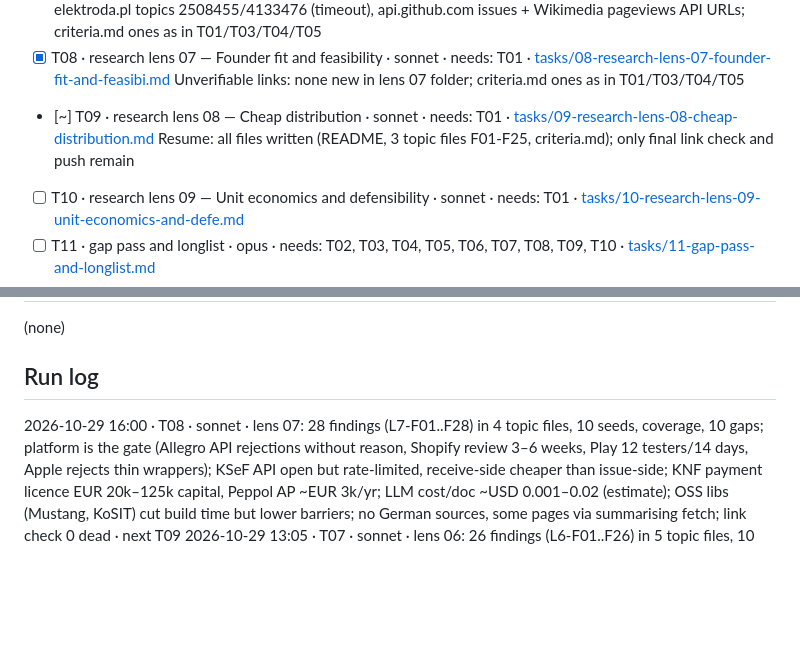
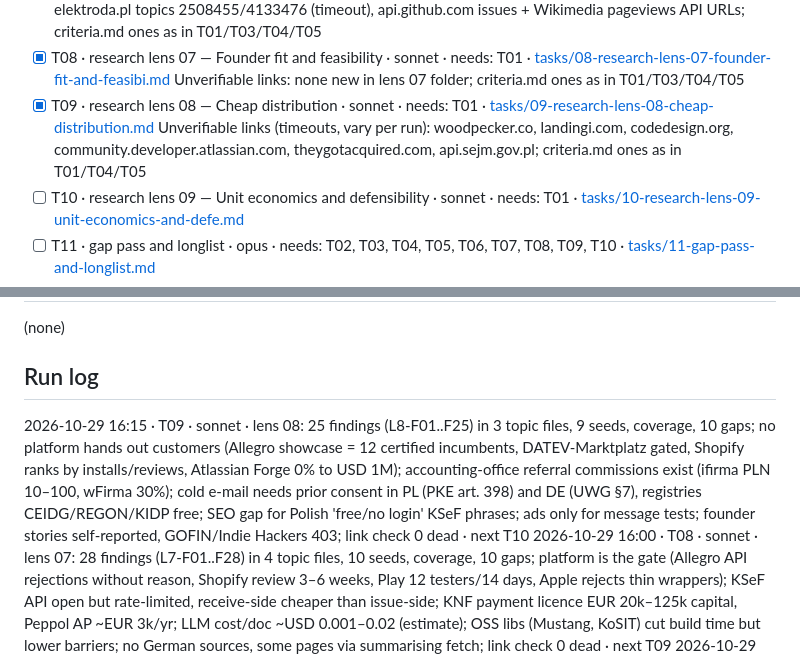
Before and after one commit to thobho/automated, a Markdown page: projects/idea-generator/PROGRESS.md, 2 parts joined by grey strips. Drawn GitHub-style; blank space fills up the shorter version.

Commit message:
idea-generator: T09 done

```diff
--- a/projects/idea-generator/PROGRESS.md
+++ b/projects/idea-generator/PROGRESS.md
@@ -21,8 +21,8 @@ Under each `[~]` task keep one indented **Resume:** line saying exactly where to
   Unverifiable links: news.ycombinator.com items (503, read via Algolia API), elektroda.pl topics 2508455/4133476 (timeout), api.github.com issues + Wikimedia pageviews API URLs; criteria.md ones as in T01/T03/T04/T05
 - [x] T08 · research lens 07 — Founder fit and feasibility · sonnet · needs: T01 · [tasks/08-research-lens-07-founder-fit-and-feasibi.md](tasks/08-research-lens-07-founder-fit-and-feasibi.md)
   Unverifiable links: none new in lens 07 folder; criteria.md ones as in T01/T03/T04/T05
-- [~] T09 · research lens 08 — Cheap distribution · sonnet · needs: T01 · [tasks/09-research-lens-08-cheap-distribution.md](tasks/09-research-lens-08-cheap-distribution.md)
-  Resume: all files written (README, 3 topic files F01-F25, criteria.md); only final link check and push remain
+- [x] T09 · research lens 08 — Cheap distribution · sonnet · needs: T01 · [tasks/09-research-lens-08-cheap-distribution.md](tasks/09-research-lens-08-cheap-distribution.md)
+  Unverifiable links (timeouts, vary per run): woodpecker.co, landingi.com, codedesign.org, community.developer.atlassian.com, theygotacquired.com, api.sejm.gov.pl; criteria.md ones as in T01/T04/T05
 - [ ] T10 · research lens 09 — Unit economics and defensibility · sonnet · needs: T01 · [tasks/10-research-lens-09-unit-economics-and-defe.md](tasks/10-research-lens-09-unit-economics-and-defe.md)
 - [ ] T11 · gap pass and longlist · opus · needs: T02, T03, T04, T05, T06, T07, T08, T09, T10 · [tasks/11-gap-pass-and-longlist.md](tasks/11-gap-pass-and-longlist.md)
 - [ ] T12 · filter and shortlist · opus · needs: T11 · [tasks/12-filter-and-shortlist.md](tasks/12-filter-and-shortlist.md)
@@ -37,6 +37,7 @@ Under each `[~]` task keep one indented **Resume:** line saying exactly where to
 
 ## Run log
 <!-- newest first: YYYY-MM-DD HH:MM · task · model · what was done · next step -->
+2026-10-29 16:15 · T09 · sonnet · lens 08: 25 findings (L8-F01..F25) in 3 topic files, 9 seeds, coverage, 10 gaps; no platform hands out customers (Allegro showcase = 12 certified incumbents, DATEV-Marktplatz gated, Shopify ranks by installs/reviews, Atlassian Forge 0% to USD 1M); accounting-office referral commissions exist (ifirma PLN 10–100, wFirma 30%); cold e-mail needs prior consent in PL (PKE art. 398) and DE (UWG §7), registries CEIDG/REGON/KIDP free; SEO gap for Polish 'free/no login' KSeF phrases; ads only for message tests; founder stories self-reported, GOFIN/Indie Hackers 403; link check 0 dead · next T10
 2026-10-29 16:00 · T08 · sonnet · lens 07: 28 findings (L7-F01..F28) in 4 topic files, 10 seeds, coverage, 10 gaps; platform is the gate (Allegro API rejections without reason, Shopify review 3–6 weeks, Play 12 testers/14 days, Apple rejects thin wrappers); KSeF API open but rate-limited, receive-side cheaper than issue-side; KNF payment licence EUR 20k–125k capital, Peppol AP ~EUR 3k/yr; LLM cost/doc ~USD 0.001–0.02 (estimate); OSS libs (Mustang, KoSIT) cut build time but lower barriers; no German sources, some pages via summarising fetch; link check 0 dead · next T09
 2026-10-29 13:05 · T07 · sonnet · lens 06: 26 findings (L6-F01..F26) in 5 topic files, 10 seeds, coverage, 8 gaps; KSeF app 2.03/5 (645 ratings), KSeF GitHub threads 70–100 comments, Booksy Biz 130/300 reviews 1–2★ (commission/Boost), sevDesk iOS 292/350 1–2★, Allegro API terms threads; counter-evidence: free KSeF notifiers, KSeF interest falling, DE expects free E-Rechnung tools; Reddit/FB/Trustpilot/Capterra/Google Trends unreachable, no keyword volumes; link check 0 dead · next T08
 2026-10-29 12:55 · T06 · sonnet · lens 05: 24 findings (L5-F01..F24) in 4 topic files, 11 seeds, coverage, 9 gaps; dated triggers: KSeF 1 Jan 2027, DE E-Rechnung 2027/28, FR 2026/27, NIS2 3 Apr 2027, CRA reporting since 11 Sep 2026, CBAM 1 Feb 2027, EUDR 30 Dec 2026, MCP 2026-07-28; CSRD/AI Act high-risk softened; mostly secondary/snippet sources, no penalty amounts, voice/vision/Data Act/GPSR not covered; link check 0 dead · next T07
```
